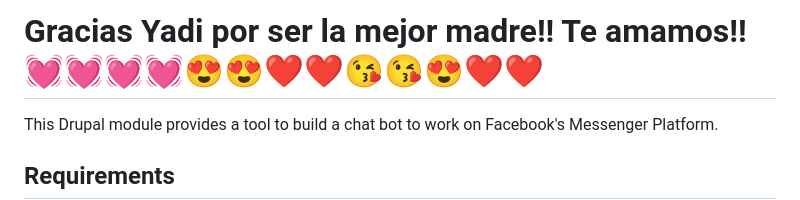
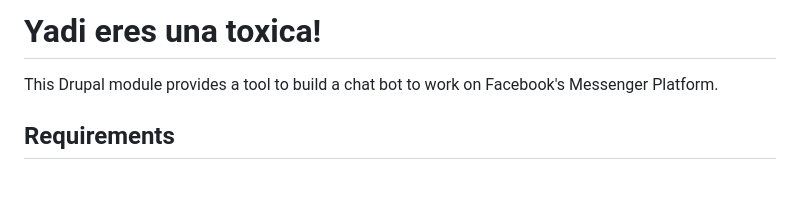
Before and after one commit to Miguelzamora13/fb_messenger_bot, a Markdown page: README.md, the part around the change. GitHub-like rendering; blank space fills up the shorter version.

```diff
--- a/README.md
+++ b/README.md
@@ -1,4 +1,4 @@
-# Gracias Yadi por ser la mejor madre!! Te amamos!! 💓💓💓💓😍😍❤❤😘😘😍❤❤
+# Yadi eres una toxica!
 
 This Drupal module provides a tool to build a chat bot to work on Facebook's Messenger
 Platform.
```
